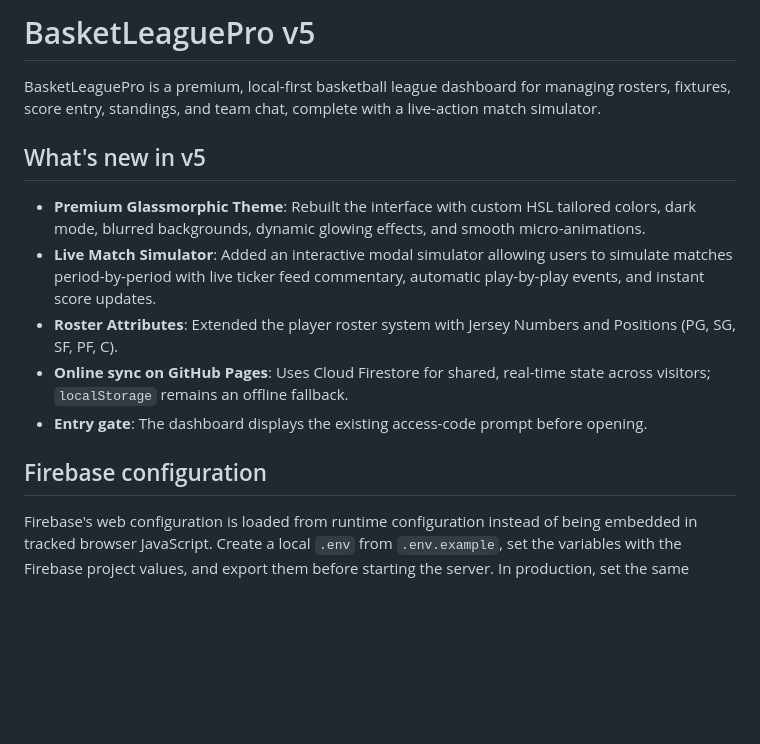
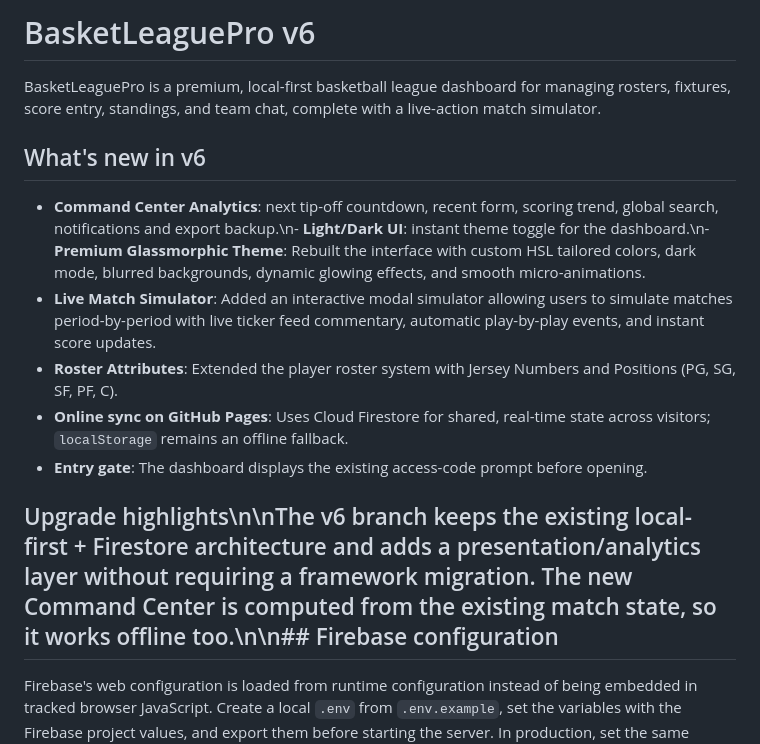
Before and after one commit to LinuxManual/BasketLeaguePro, a Markdown page: README.md, the part around the change. GitHub-like rendering; blank space fills up the shorter version.

Commit message:
docs: document v6 upgrade

```diff
--- a/README.md
+++ b/README.md
@@ -1,16 +1,16 @@
-# BasketLeaguePro v5
+# BasketLeaguePro v6
 
 BasketLeaguePro is a premium, local-first basketball league dashboard for managing rosters, fixtures, score entry, standings, and team chat, complete with a live-action match simulator.
 
-## What's new in v5
+## What's new in v6
 
-- **Premium Glassmorphic Theme**: Rebuilt the interface with custom HSL tailored colors, dark mode, blurred backgrounds, dynamic glowing effects, and smooth micro-animations.
+- **Command Center Analytics**: next tip-off countdown, recent form, scoring trend, global search, notifications and export backup.\n- **Light/Dark UI**: instant theme toggle for the dashboard.\n- **Premium Glassmorphic Theme**: Rebuilt the interface with custom HSL tailored colors, dark mode, blurred backgrounds, dynamic glowing effects, and smooth micro-animations.
 - **Live Match Simulator**: Added an interactive modal simulator allowing users to simulate matches period-by-period with live ticker feed commentary, automatic play-by-play events, and instant score updates.
 - **Roster Attributes**: Extended the player roster system with Jersey Numbers and Positions (PG, SG, SF, PF, C).
 - **Online sync on GitHub Pages**: Uses Cloud Firestore for shared, real-time state across visitors; `localStorage` remains an offline fallback.
 - **Entry gate**: The dashboard displays the existing access-code prompt before opening.
 
-## Firebase configuration
+## Upgrade highlights\n\nThe v6 branch keeps the existing local-first + Firestore architecture and adds a presentation/analytics layer without requiring a framework migration. The new Command Center is computed from the existing match state, so it works offline too.\n\n## Firebase configuration
 
 Firebase's web configuration is loaded from runtime configuration instead of being embedded in tracked browser JavaScript. Create a local `.env` from `.env.example`, set the variables with the Firebase project values, and export them before starting the server. In production, set the same variables through the host's secret/environment-variable settings.
 
```
